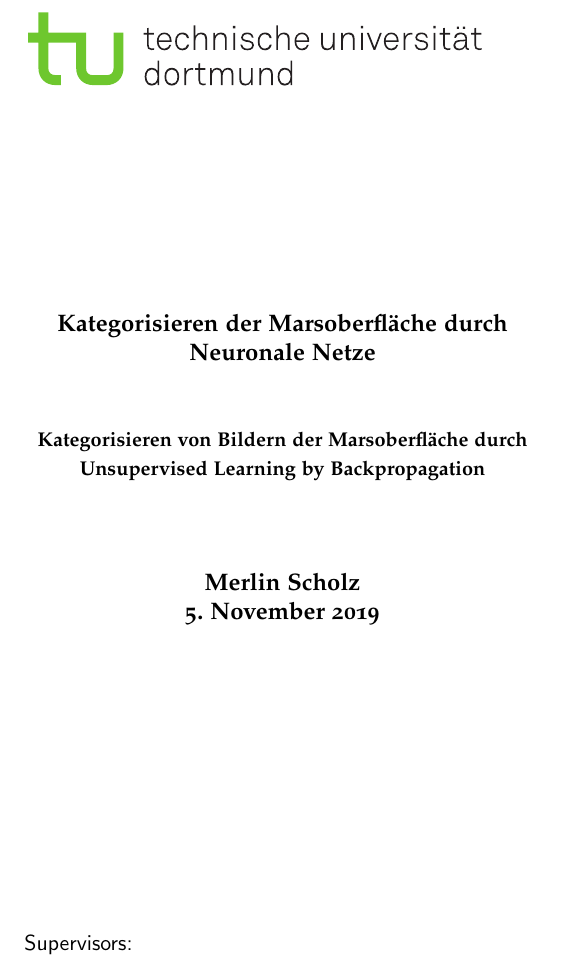
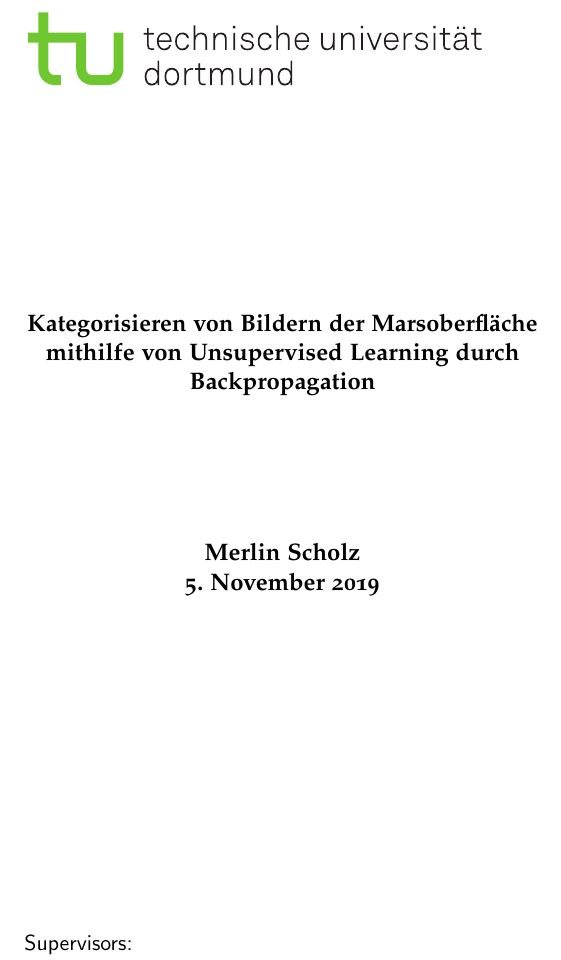
Before and after one commit to merlinscholz/bachelorsthesis, a LaTeX thesis (thesis/thesis_nomarginals.tex, which reads thesis/coverpage/cover.tex): part of page 1 of 7, cut at the place of the change. Compiled offline with pdfLaTeX.

Commit message:
Renamed the whole project

```diff
--- a/thesis/coverpage/cover.tex
+++ b/thesis/coverpage/cover.tex
@@ -20,7 +20,7 @@
 \begin{center}
 \bf{\Titel} \\
 \vspace*{1cm}
-{\small \Untertitel} \\
+%{\small \Untertitel} \\
 \vspace*{1.5cm}
 \Autor\\
 \today
--- a/thesis/thesis_nomarginals.tex
+++ b/thesis/thesis_nomarginals.tex
@@ -6,8 +6,8 @@
 
 % Personal information
 \newcommand \Autor{Merlin Scholz}
-\newcommand \Titel{Kategorisieren der Marsoberfläche durch Neuronale Netze}
-\newcommand \Untertitel{Kategorisieren von Bildern der Marsoberfläche durch Unsupervised Learning by Backpropagation}
+\newcommand \Titel{Kategorisieren von Bildern der Marsoberfläche mithilfe von Unsupervised Learning durch Backpropagation}
+\newcommand \Untertitel{}
 %other information
 \newcommand{\Supervisor}{Prof. Dr.-Ing. Gernot A. Fink\xspace}
 \newcommand{\otherSupervisor}{Dominik Kossmann, M.Sc.\xspace}
```
Also changed, not shown: intro_pres/presentation.tex (+1 -1 lines), proposal/document.tex (+2 -2 lines), intro_pres/presentation.pdf, proposal/document.pdf.
